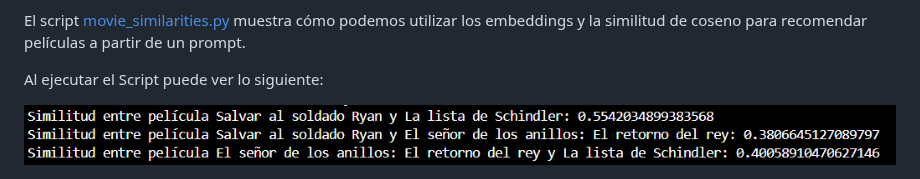
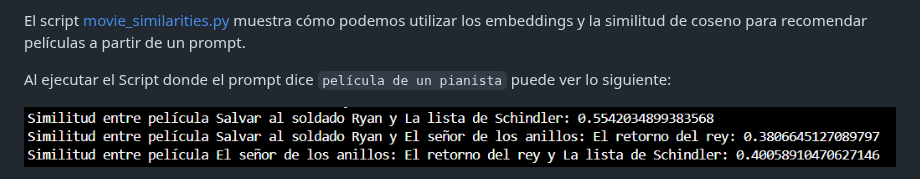
Before and after one commit to valchys/Taller3-PI1, a Markdown page: 6_recommendation_system.md, the part around the change. GitHub-like rendering.

```diff
--- a/6_recommendation_system.md
+++ b/6_recommendation_system.md
@@ -28,7 +28,7 @@ En resumen, la similitud de coseno compara la orientación de dos vectores en lu
 
 El script [movie_similarities.py](movie_similarities.py) muestra cómo podemos utilizar los embeddings y la similitud de coseno para recomendar películas a partir de un prompt.
 
-Al ejecutar el Script puede ver lo siguiente:
+Al ejecutar el Script donde el prompt dice ``película de un pianista`` puede ver lo siguiente:
 
 ![Fork 1](imgs/rs2a.png)
 
```
